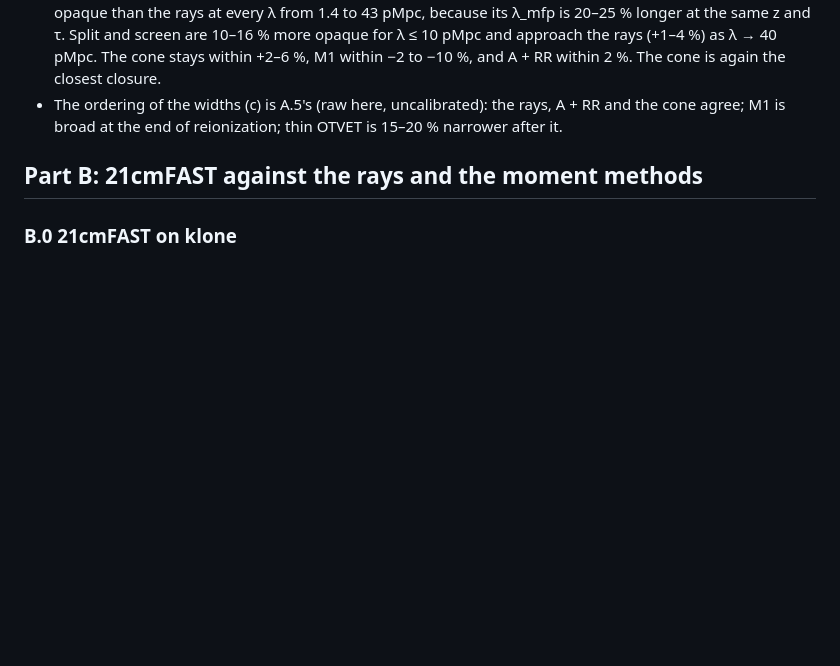
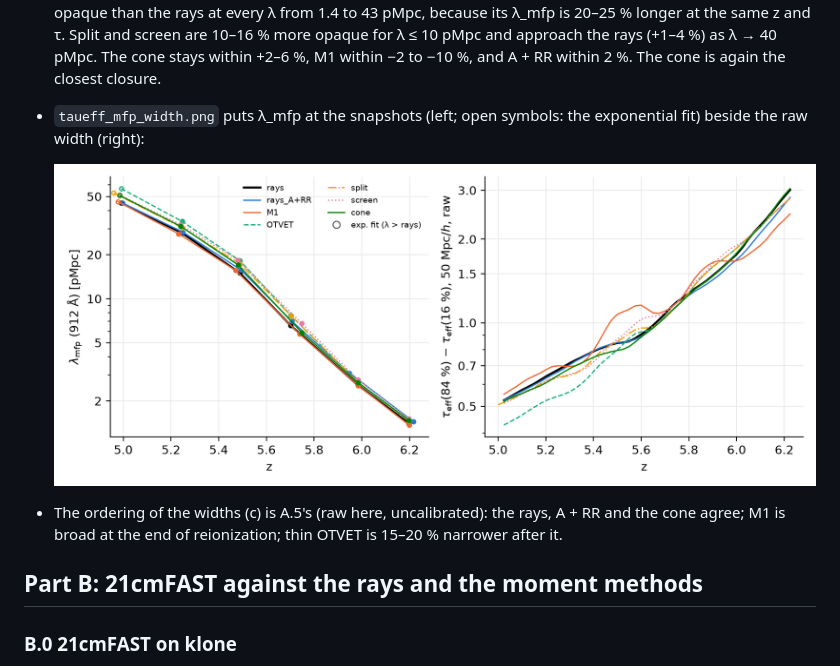
Before and after one commit to astromcquinn/NewRadHydroCode, a Markdown page: docs/taueff_21cmfast.md, the part around the change. Drawn GitHub-style; pictures changed too: docs/figures/taueff_21cmfast_mfp_width.png (added); blank space fills up the shorter version.

```diff
--- a/docs/taueff_21cmfast.md
+++ b/docs/taueff_21cmfast.md
@@ -260,6 +260,10 @@ width (raw, real space). (d) The median against λ_mfp.* Numbers:
   and screen are 10–16 % more opaque for λ ≤ 10 pMpc and approach the rays
   (+1–4 %) as λ → 40 pMpc. The cone stays within +2–6 %, M1 within −2 to
   −10 %, and A + RR within 2 %. The cone is again the closest closure.
+* `taueff_mfp_width.png` puts λ_mfp at the snapshots (left; open symbols:
+  the exponential fit) beside the raw width (right):
+
+  ![lambda_mfp and width](figures/taueff_21cmfast_mfp_width.png)
 * The ordering of the widths (c) is A.5's (raw here, uncalibrated): the
   rays, A + RR and the cone agree; M1 is broad at the end of reionization;
   thin OTVET is 15–20 % narrower after it.
```
Also changed, not shown: 1 other file.
